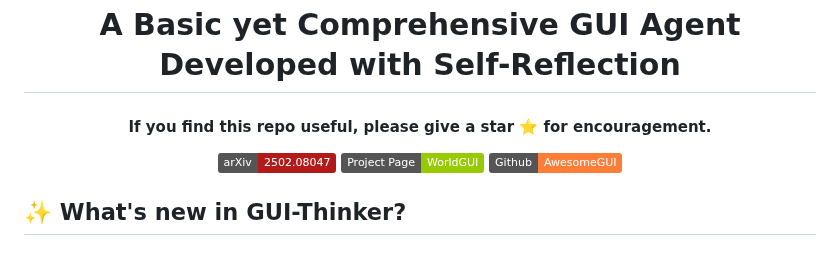
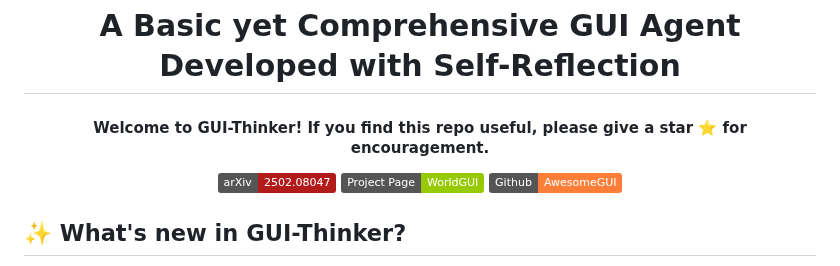
Before and after one commit to showlab/WorldGUI, a Markdown page: README.md, the part around the change. Drawn GitHub-style; badges without logos.

```diff
--- a/README.md
+++ b/README.md
@@ -5,7 +5,7 @@
   <h1 align="center"> A Basic yet Comprehensive GUI Agent Developed with Self-Reflection</h1>
 </div>
 
-<h4 align="center"> If you find this repo useful, please give a star ⭐ for encouragement.</h4>
+<h4 align="center"> Welcome to GUI-Thinker! If you find this repo useful, please give a star ⭐ for encouragement.</h4>
 
 <div align="center" style="margin-bottom: 0">
   <!-- <img style="width: 70%" src="./assets/guithinker-logo.png"> -->
```
